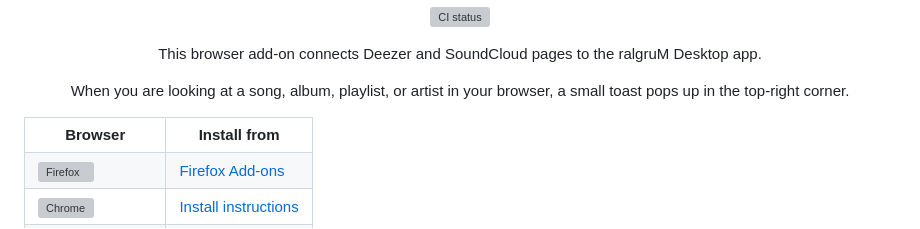
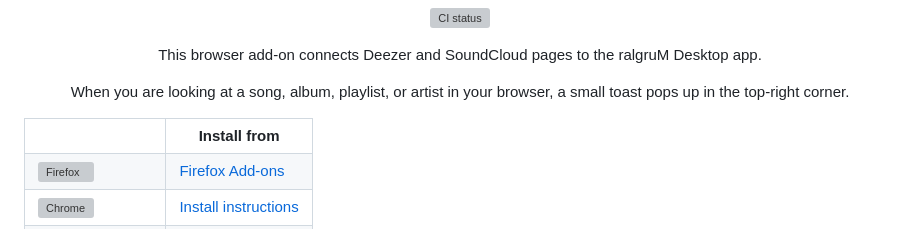
Before and after one commit to kekkodance/ralgrum-browser-extension, a Markdown page: README.md, the part around the change. GitHub-like rendering; grey boxes are pictures that could not be loaded.

Commit message:
Remove header from browser table in README

```diff
--- a/README.md
+++ b/README.md
@@ -12,7 +12,7 @@
 
   <table align="center">
     <tr>
-      <th>Browser</th>
+      <th></th>
       <th>Install from</th>
     </tr>
     <tr>
```
